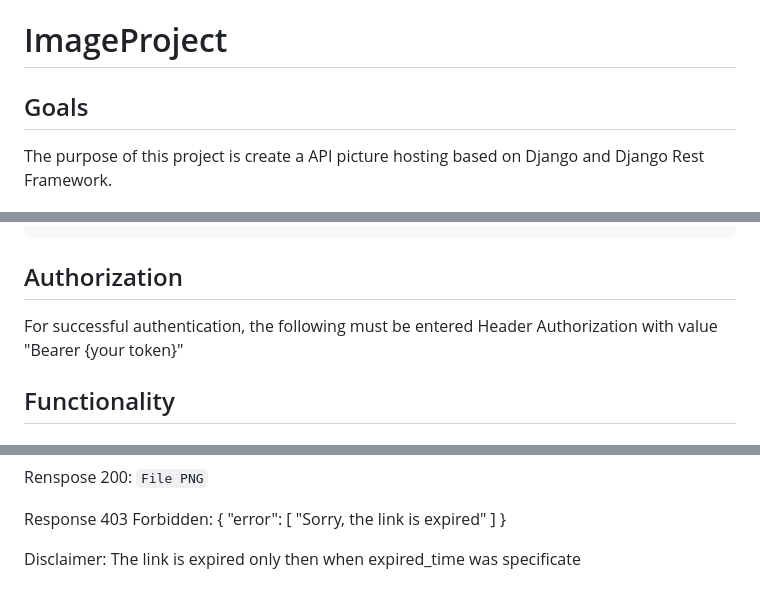
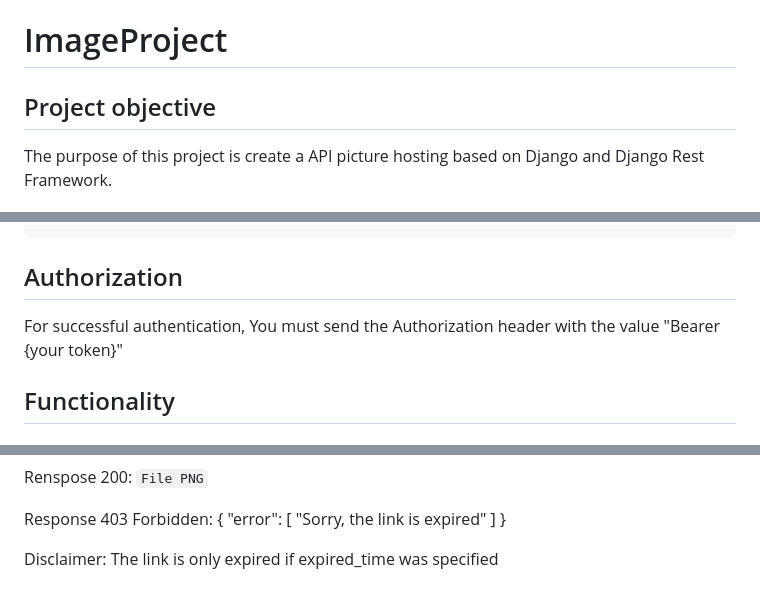
Before and after one commit to patromi/ImageProject, a Markdown page: README.md, 3 parts joined by grey strips. Drawn GitHub-style.

```diff
--- a/README.md
+++ b/README.md
@@ -1,5 +1,5 @@
 # ImageProject
-## Goals
+## Project objective
 
 The purpose of this project is create a API picture hosting based on Django and Django Rest Framework.
 
@@ -117,7 +117,7 @@ Response Code 401 Unauthorized bad credentials:
 
 ## Authorization
 
-For successful authentication, the following must be entered Header Authorization with value "Bearer {your token}"
+For successful authentication, You must send the Authorization header with the value "Bearer {your token}"
 
 
 ## Functionality
@@ -335,4 +335,4 @@ Response 403 Forbidden:
     ]
 }
 
-Disclaimer: The link is expired only then when expired_time was specificate
+Disclaimer: The link is only expired if expired_time was specified
```
